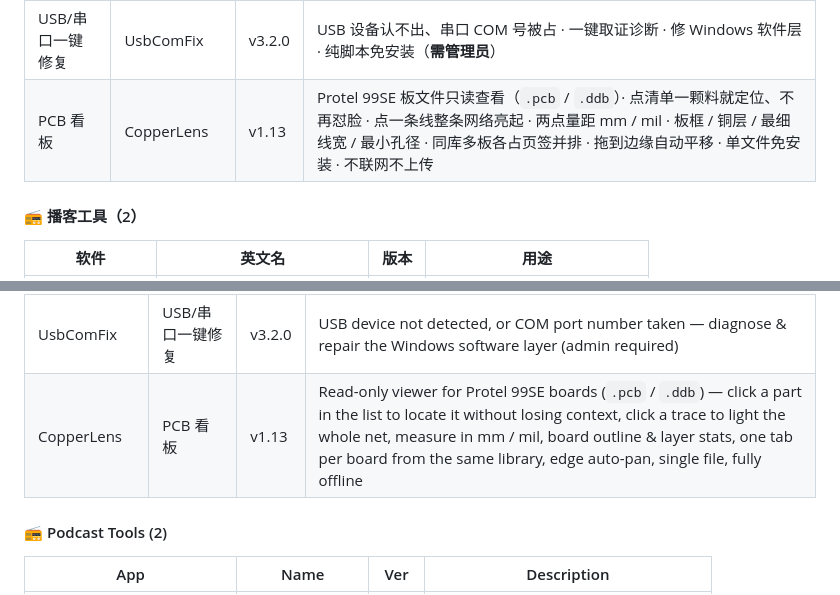
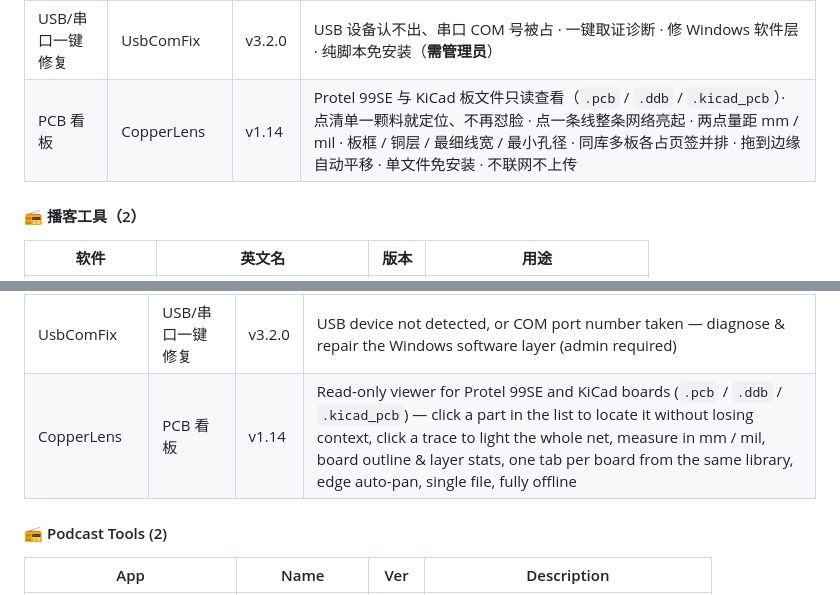
Before and after one commit to podcatcher962/podcatcher962.github.io, a Markdown page: README.md, 2 parts joined by grey strips. Rendered like a GitHub page.

Commit message:
README：PCB 看板升 v1.14（支持 KiCad）

```diff
--- a/README.md
+++ b/README.md
@@ -62,7 +62,7 @@
 | 瘦音 | SlimTone | v1.0 | MP3 / M4A 批量转 64kbps · 整文件夹或单文件 · 纯离线 |
 | 设备诊断修复 | DeviceLens | v0.2.2 | 接在电脑上的任何设备 · 设备 / 磁盘 / 卷 / 盘符四层逐层判因 · CPU / 内存 / 显卡 / 温度读数 · 两件安全修复先留底、可撤销 · 中英双语 · 纯本地 |
 | USB/串口一键修复 | UsbComFix | v3.2.0 | USB 设备认不出、串口 COM 号被占 · 一键取证诊断 · 修 Windows 软件层 · 纯脚本免安装（**需管理员**） |
-| PCB 看板 | CopperLens | v1.13 | Protel 99SE 板文件只读查看（`.pcb` / `.ddb`）· 点清单一颗料就定位、不再怼脸 · 点一条线整条网络亮起 · 两点量距 mm / mil · 板框 / 铜层 / 最细线宽 / 最小孔径 · 同库多板各占页签并排 · 拖到边缘自动平移 · 单文件免安装 · 不联网不上传 |
+| PCB 看板 | CopperLens | v1.14 | Protel 99SE 与 KiCad 板文件只读查看（`.pcb` / `.ddb` / `.kicad_pcb`）· 点清单一颗料就定位、不再怼脸 · 点一条线整条网络亮起 · 两点量距 mm / mil · 板框 / 铜层 / 最细线宽 / 最小孔径 · 同库多板各占页签并排 · 拖到边缘自动平移 · 单文件免安装 · 不联网不上传 |
 
 #### 📻 播客工具（2）
 
@@ -176,7 +176,7 @@
 | SlimTone | 瘦音 | v1.0 | Batch-convert MP3 & M4A to 64 kbps — folder or file, fully offline |
 | DeviceLens | 设备诊断修复 | v0.2.2 | Any device on the PC — traces device → disk → volume → drive letter to name the broken layer, plus hardware readouts; two safe repairs, logged and reversible; bilingual, fully local |
 | UsbComFix | USB/串口一键修复 | v3.2.0 | USB device not detected, or COM port number taken — diagnose & repair the Windows software layer (admin required) |
-| CopperLens | PCB 看板 | v1.13 | Read-only viewer for Protel 99SE boards (`.pcb` / `.ddb`) — click a part in the list to locate it without losing context, click a trace to light the whole net, measure in mm / mil, board outline & layer stats, one tab per board from the same library, edge auto-pan, single file, fully offline |
+| CopperLens | PCB 看板 | v1.14 | Read-only viewer for Protel 99SE and KiCad boards (`.pcb` / `.ddb` / `.kicad_pcb`) — click a part in the list to locate it without losing context, click a trace to light the whole net, measure in mm / mil, board outline & layer stats, one tab per board from the same library, edge auto-pan, single file, fully offline |
 
 #### 📻 Podcast Tools (2)
 
```
